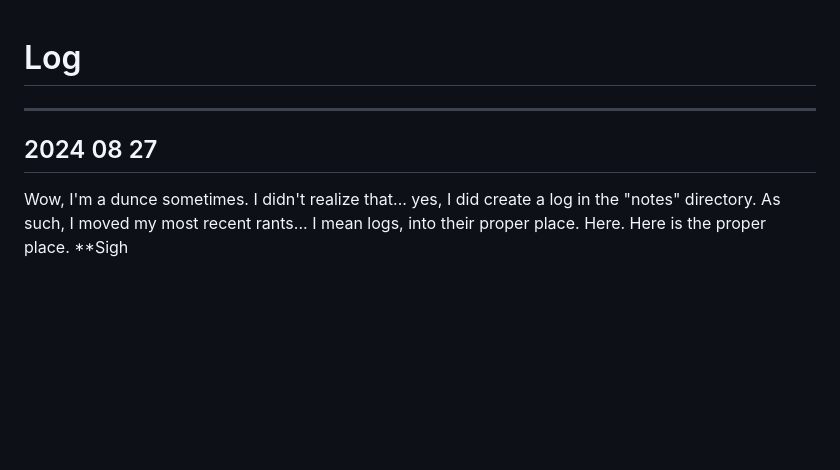
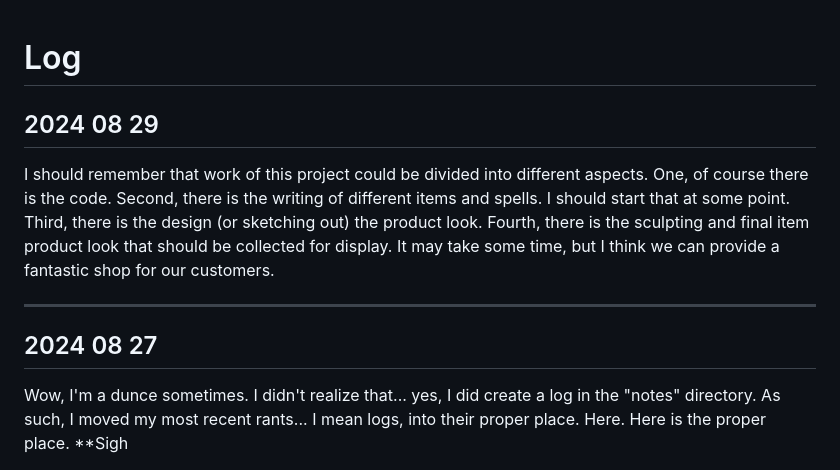
Before and after one commit to WebDevJasonCameron/TheWizardsBag_Java_Version_Archiving, a Markdown page: notes/log.md, the part around the change. GitHub-like rendering; blank space fills up the shorter version.

Commit message:
log updated

```diff
--- a/notes/log.md
+++ b/notes/log.md
@@ -1,8 +1,13 @@
 # Log
+
+## 2024 08 29
+
+I should remember that work of this project could be divided into different aspects.  One, of course there is the code.  Second, there is the writing of different items and spells.  I should start that at some point.  Third, there is the design (or sketching out) the product look.  Fourth, there is the sculpting and final item product look that should be collected for display.  It may take some time, but I think we can provide a fantastic shop for our customers.
 
 ---
 
 ## 2024 08 27
+
 Wow, I'm a dunce sometimes.  I didn't realize that... yes, I did create a log in the "notes" directory.  As such, I moved my most recent rants... I mean logs, into their proper place. Here. Here is the proper place. **Sigh
 
 ---
```
